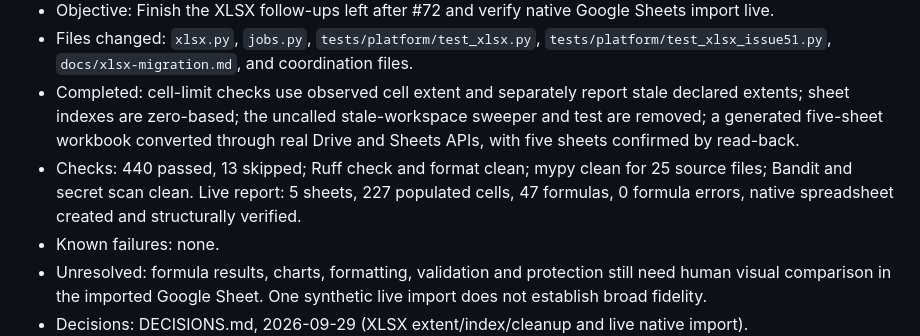
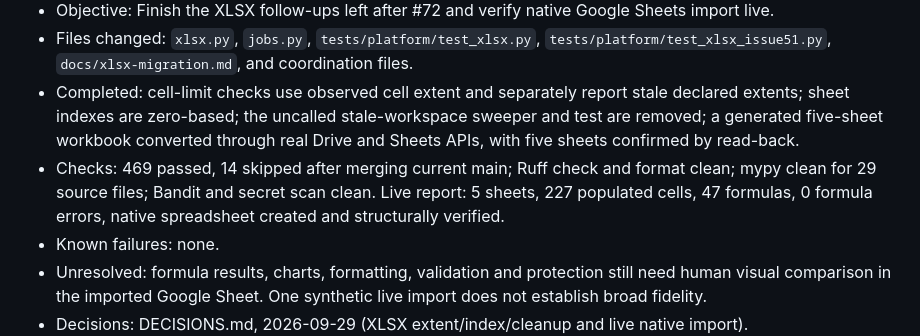
Before and after one commit to dfa-primarytech/workspace-migration-toolkit, a Markdown page: .agent/HANDOFF.md, the part around the change. GitHub-like rendering.

Commit message:
Update XLSX handoff after main merge

```diff
--- a/.agent/HANDOFF.md
+++ b/.agent/HANDOFF.md
@@ -64,7 +64,7 @@
 - Objective: Finish the XLSX follow-ups left after #72 and verify native Google Sheets import live.
 - Files changed: `xlsx.py`, `jobs.py`, `tests/platform/test_xlsx.py`, `tests/platform/test_xlsx_issue51.py`, `docs/xlsx-migration.md`, and coordination files.
 - Completed: cell-limit checks use observed cell extent and separately report stale declared extents; sheet indexes are zero-based; the uncalled stale-workspace sweeper and test are removed; a generated five-sheet workbook converted through real Drive and Sheets APIs, with five sheets confirmed by read-back.
-- Checks: 440 passed, 13 skipped; Ruff check and format clean; mypy clean for 25 source files; Bandit and secret scan clean. Live report: 5 sheets, 227 populated cells, 47 formulas, 0 formula errors, native spreadsheet created and structurally verified.
+- Checks: 469 passed, 14 skipped after merging current main; Ruff check and format clean; mypy clean for 29 source files; Bandit and secret scan clean. Live report: 5 sheets, 227 populated cells, 47 formulas, 0 formula errors, native spreadsheet created and structurally verified.
 - Known failures: none.
 - Unresolved: formula results, charts, formatting, validation and protection still need human visual comparison in the imported Google Sheet. One synthetic live import does not establish broad fidelity.
 - Decisions: DECISIONS.md, 2026-09-29 (XLSX extent/index/cleanup and live native import).
```
